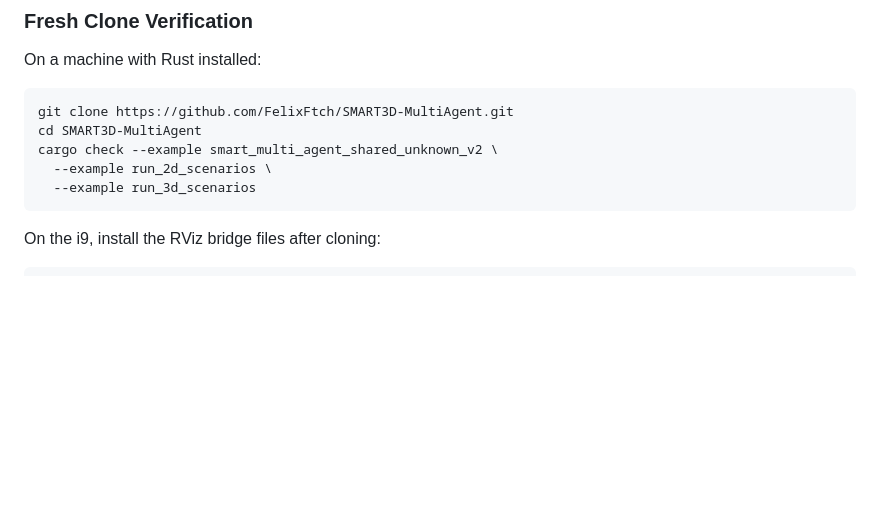
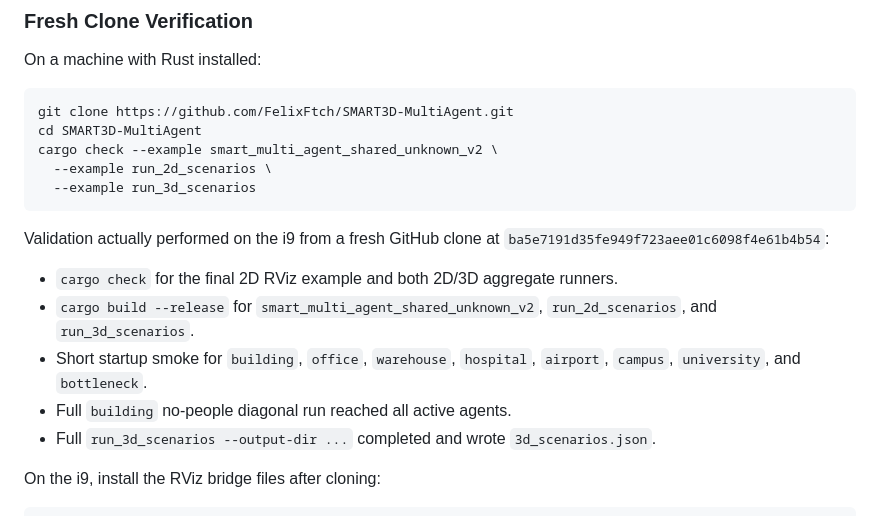
Before and after one commit to FelixFtch/SMART3D-MultiAgent, a Markdown page: README.md, the part around the change. Rendered like a GitHub page; blank space fills up the shorter version.

Commit message:
Document fresh-clone SMART3D validation

````diff
--- a/README.md
+++ b/README.md
@@ -73,6 +73,18 @@ cargo check --example smart_multi_agent_shared_unknown_v2 \
   --example run_2d_scenarios \
   --example run_3d_scenarios
 ```
+
+Validation actually performed on the i9 from a fresh GitHub clone at
+`ba5e7191d35fe949f723aee01c6098f4e61b4b54`:
+
+- `cargo check` for the final 2D RViz example and both 2D/3D aggregate runners.
+- `cargo build --release` for `smart_multi_agent_shared_unknown_v2`,
+  `run_2d_scenarios`, and `run_3d_scenarios`.
+- Short startup smoke for `building`, `office`, `warehouse`, `hospital`,
+  `airport`, `campus`, `university`, and `bottleneck`.
+- Full `building` no-people diagonal run reached all active agents.
+- Full `run_3d_scenarios --output-dir ...` completed and wrote
+  `3d_scenarios.json`.
 
 On the i9, install the RViz bridge files after cloning:
 
````
Also changed, not shown: benchmarks/README.md (+5 -0 lines).
